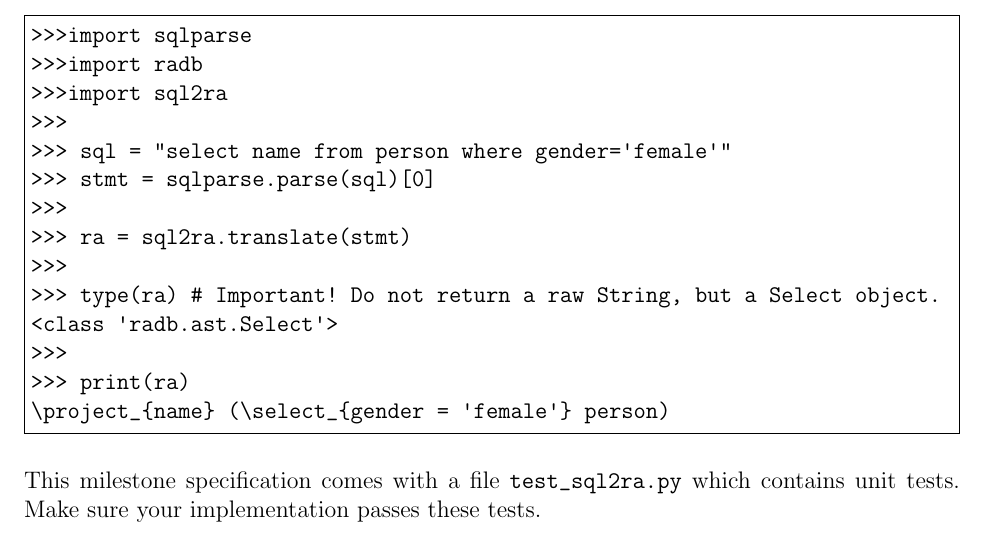
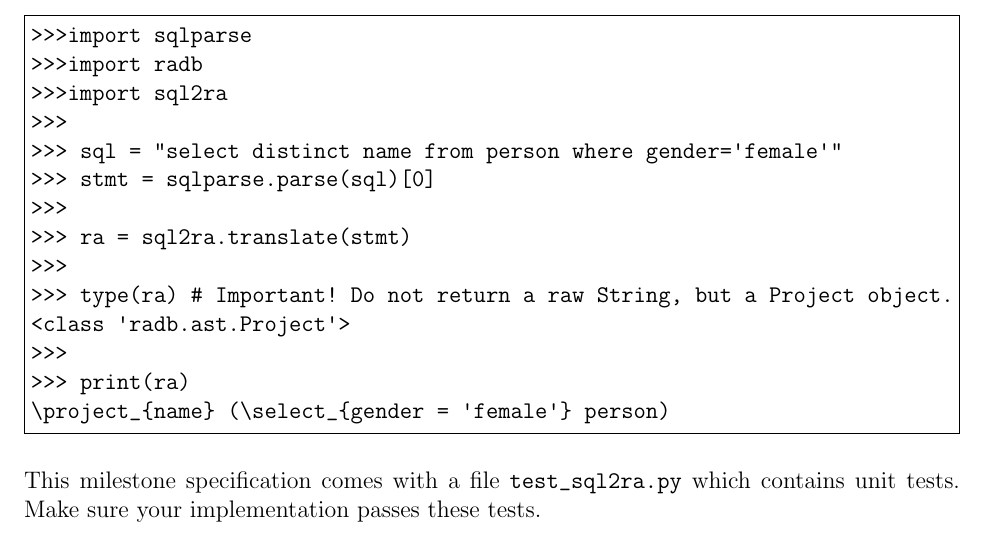
Before and after one commit to miniHive/assignment, a LaTeX problem sheet (milestone1/assignment1.tex): part of page 2 of 2, cut so that both start at the same text. Compiled offline with pdfLaTeX.

Commit message:
Fixed typo/bug

```diff
--- a/milestone1/assignment1.tex
+++ b/milestone1/assignment1.tex
@@ -89,13 +89,13 @@ This is how it should work when you spin up the interactive Python interpreter:
 >>>import radb
 >>>import sql2ra
 >>>
->>> sql = "select name from person where gender='female'"
+>>> sql = "select distinct name from person where gender='female'"
 >>> stmt = sqlparse.parse(sql)[0]
 >>>
 >>> ra = sql2ra.translate(stmt)
 >>>
->>> type(ra) # Important! Do not return a raw String, but a Select object.
-<class 'radb.ast.Select'>
+>>> type(ra) # Important! Do not return a raw String, but a Project object.
+<class 'radb.ast.Project'>
 >>>
 >>> print(ra)
 \project_{name} (\select_{gender = 'female'} person)
```
Also changed, not shown: milestone2/assignment2.tex (+1 -1 lines), milestone1/assignment1.pdf, milestone2/assignment2.pdf.
